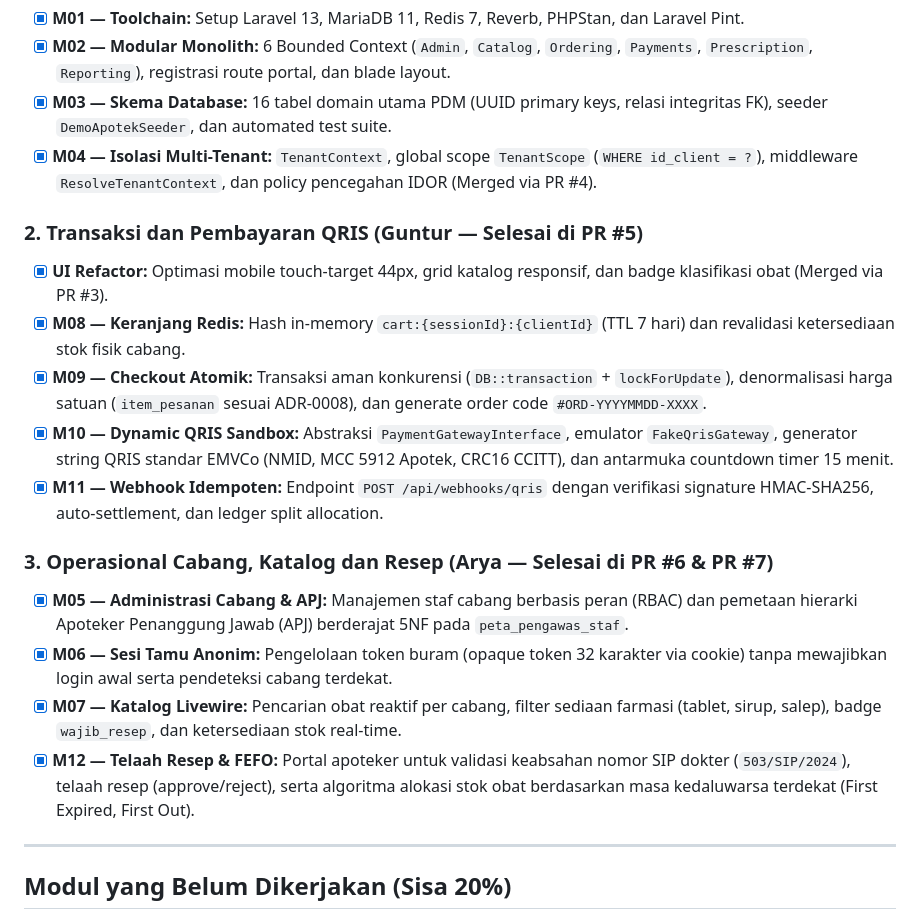
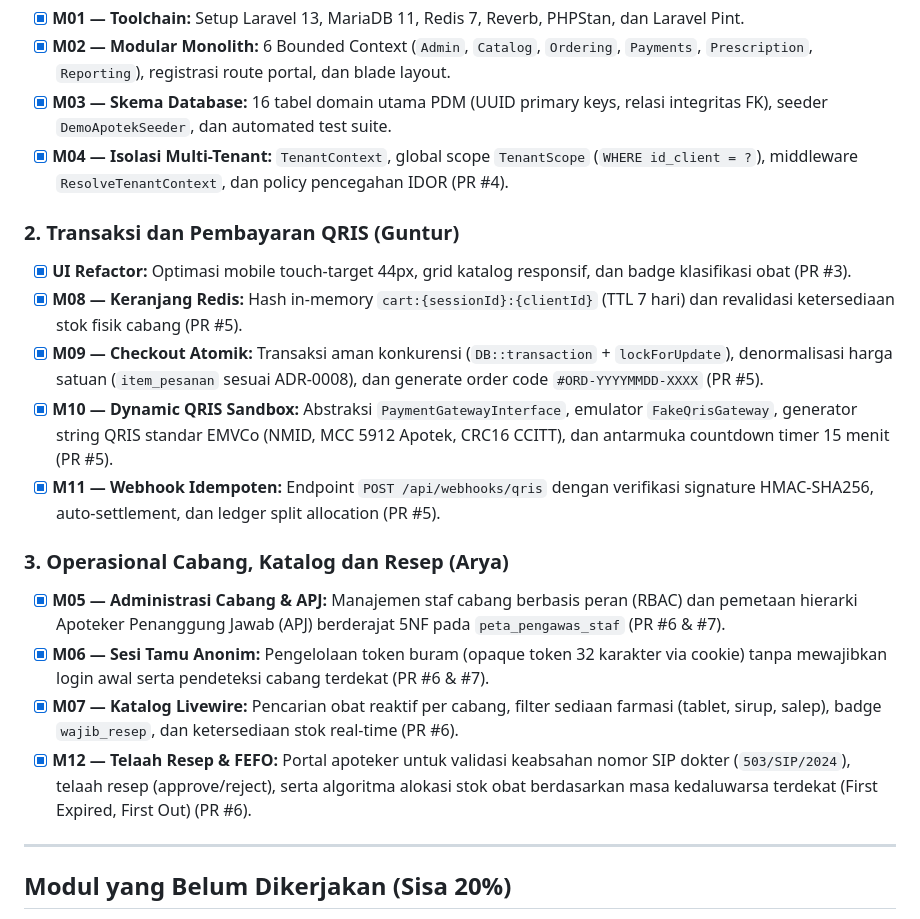
Before and after one commit to heliosparta18/startup, a Markdown page: README.md, the part around one of its changes. Drawn GitHub-style.

```diff
--- a/README.md
+++ b/README.md
@@ -42,20 +40,20 @@ Progres Pengembangan Sistem:
 - [x] **M01 — Toolchain:** Setup Laravel 13, MariaDB 11, Redis 7, Reverb, PHPStan, dan Laravel Pint.
 - [x] **M02 — Modular Monolith:** 6 Bounded Context (`Admin`, `Catalog`, `Ordering`, `Payments`, `Prescription`, `Reporting`), registrasi route portal, dan blade layout.
 - [x] **M03 — Skema Database:** 16 tabel domain utama PDM (UUID primary keys, relasi integritas FK), seeder `DemoApotekSeeder`, dan automated test suite.
-- [x] **M04 — Isolasi Multi-Tenant:** `TenantContext`, global scope `TenantScope` (`WHERE id_client = ?`), middleware `ResolveTenantContext`, dan policy pencegahan IDOR (Merged via PR #4).
+- [x] **M04 — Isolasi Multi-Tenant:** `TenantContext`, global scope `TenantScope` (`WHERE id_client = ?`), middleware `ResolveTenantContext`, dan policy pencegahan IDOR (PR #4).
 
-### 2. Transaksi dan Pembayaran QRIS (Guntur — Selesai di PR #5)
-- [x] **UI Refactor:** Optimasi mobile touch-target 44px, grid katalog responsif, dan badge klasifikasi obat (Merged via PR #3).
-- [x] **M08 — Keranjang Redis:** Hash in-memory `cart:{sessionId}:{clientId}` (TTL 7 hari) dan revalidasi ketersediaan stok fisik cabang.
-- [x] **M09 — Checkout Atomik:** Transaksi aman konkurensi (`DB::transaction` + `lockForUpdate`), denormalisasi harga satuan (`item_pesanan` sesuai ADR-0008), dan generate order code `#ORD-YYYYMMDD-XXXX`.
-- [x] **M10 — Dynamic QRIS Sandbox:** Abstraksi `PaymentGatewayInterface`, emulator `FakeQrisGateway`, generator string QRIS standar EMVCo (NMID, MCC 5912 Apotek, CRC16 CCITT), dan antarmuka countdown timer 15 menit.
-- [x] **M11 — Webhook Idempoten:** Endpoint `POST /api/webhooks/qris` dengan verifikasi signature HMAC-SHA256, auto-settlement, dan ledger split allocation.
+### 2. Transaksi dan Pembayaran QRIS (Guntur)
+- [x] **UI Refactor:** Optimasi mobile touch-target 44px, grid katalog responsif, dan badge klasifikasi obat (PR #3).
+- [x] **M08 — Keranjang Redis:** Hash in-memory `cart:{sessionId}:{clientId}` (TTL 7 hari) dan revalidasi ketersediaan stok fisik cabang (PR #5).
+- [x] **M09 — Checkout Atomik:** Transaksi aman konkurensi (`DB::transaction` + `lockForUpdate`), denormalisasi harga satuan (`item_pesanan` sesuai ADR-0008), dan generate order code `#ORD-YYYYMMDD-XXXX` (PR #5).
+- [x] **M10 — Dynamic QRIS Sandbox:** Abstraksi `PaymentGatewayInterface`, emulator `FakeQrisGateway`, generator string QRIS standar EMVCo (NMID, MCC 5912 Apotek, CRC16 CCITT), dan antarmuka countdown timer 15 menit (PR #5).
+- [x] **M11 — Webhook Idempoten:** Endpoint `POST /api/webhooks/qris` dengan verifikasi signature HMAC-SHA256, auto-settlement, dan ledger split allocation (PR #5).
 
-### 3. Operasional Cabang, Katalog dan Resep (Arya — Selesai di PR #6 & PR #7)
-- [x] **M05 — Administrasi Cabang & APJ:** Manajemen staf cabang berbasis peran (RBAC) dan pemetaan hierarki Apoteker Penanggung Jawab (APJ) berderajat 5NF pada `peta_pengawas_staf`.
-- [x] **M06 — Sesi Tamu Anonim:** Pengelolaan token buram (opaque token 32 karakter via cookie) tanpa mewajibkan login awal serta pendeteksi cabang terdekat.
-- [x] **M07 — Katalog Livewire:** Pencarian obat reaktif per cabang, filter sediaan farmasi (tablet, sirup, salep), badge `wajib_resep`, dan ketersediaan stok real-time.
-- [x] **M12 — Telaah Resep & FEFO:** Portal apoteker untuk validasi keabsahan nomor SIP dokter (`503/SIP/2024`), telaah resep (approve/reject), serta algoritma alokasi stok obat berdasarkan masa kedaluwarsa terdekat (First Expired, First Out).
+### 3. Operasional Cabang, Katalog dan Resep (Arya)
+- [x] **M05 — Administrasi Cabang & APJ:** Manajemen staf cabang berbasis peran (RBAC) dan pemetaan hierarki Apoteker Penanggung Jawab (APJ) berderajat 5NF pada `peta_pengawas_staf` (PR #6 & #7).
+- [x] **M06 — Sesi Tamu Anonim:** Pengelolaan token buram (opaque token 32 karakter via cookie) tanpa mewajibkan login awal serta pendeteksi cabang terdekat (PR #6 & #7).
+- [x] **M07 — Katalog Livewire:** Pencarian obat reaktif per cabang, filter sediaan farmasi (tablet, sirup, salep), badge `wajib_resep`, dan ketersediaan stok real-time (PR #6).
+- [x] **M12 — Telaah Resep & FEFO:** Portal apoteker untuk validasi keabsahan nomor SIP dokter (`503/SIP/2024`), telaah resep (approve/reject), serta algoritma alokasi stok obat berdasarkan masa kedaluwarsa terdekat (First Expired, First Out) (PR #6).
 
 ---
 
```
Also changed, not shown: other parts of README.md (+12 -14 lines).
